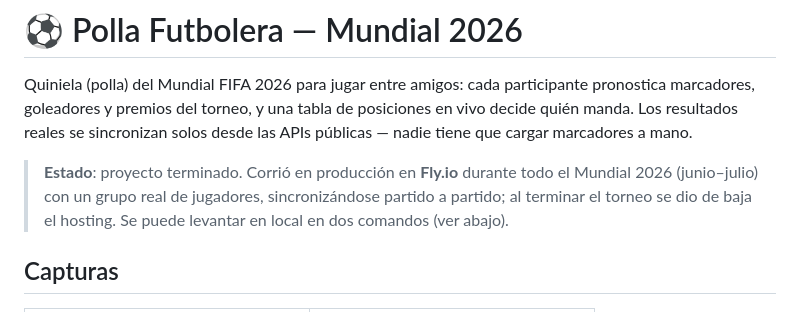
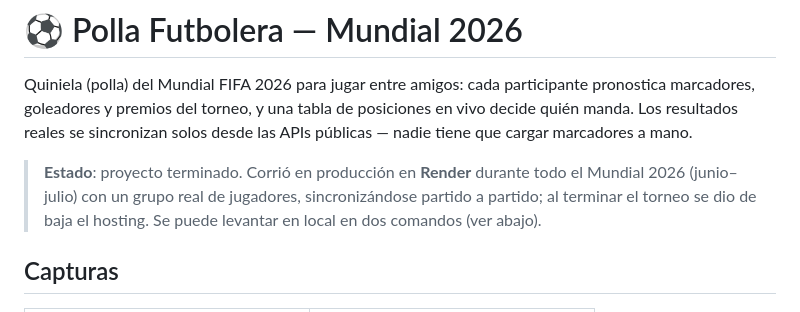
Before and after one commit to anfeog/polla-futbolera, a Markdown page: README.md, the part around the change. Rendered like a GitHub page.

```diff
--- a/README.md
+++ b/README.md
@@ -2,7 +2,7 @@
 
 Quiniela (polla) del Mundial FIFA 2026 para jugar entre amigos: cada participante pronostica marcadores, goleadores y premios del torneo, y una tabla de posiciones en vivo decide quién manda. Los resultados reales se sincronizan solos desde las APIs públicas — nadie tiene que cargar marcadores a mano.
 
-> **Estado**: proyecto terminado. Corrió en producción en **Fly.io** durante todo el Mundial 2026 (junio–julio) con un grupo real de jugadores, sincronizándose partido a partido; al terminar el torneo se dio de baja el hosting. Se puede levantar en local en dos comandos (ver abajo).
+> **Estado**: proyecto terminado. Corrió en producción en **Render** durante todo el Mundial 2026 (junio–julio) con un grupo real de jugadores, sincronizándose partido a partido; al terminar el torneo se dio de baja el hosting. Se puede levantar en local en dos comandos (ver abajo).
 
 ## Capturas
 
```
